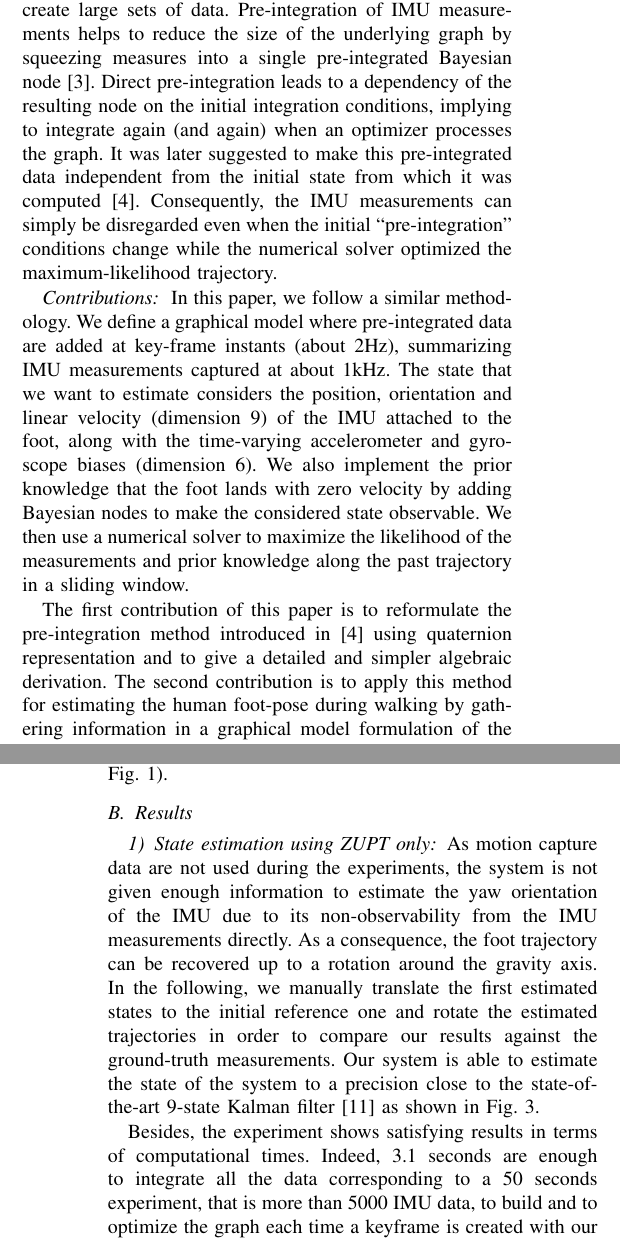
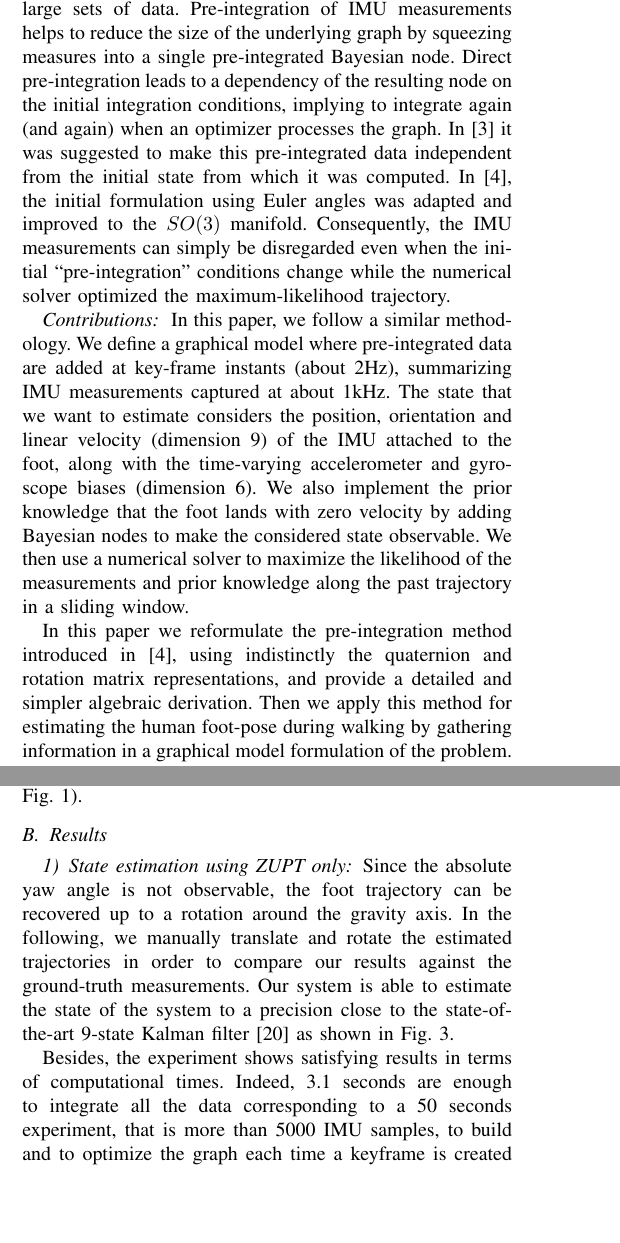
Before and after one commit to nmansard/humanoid-odomimu, a LaTeX paper (main.tex, which reads experiments.tex, introduction.tex): two parts of the columns of pages 1 and 5 of 7, joined at a grey line, cut so that both start at the same text, the shorter picture padded with empty space. Compiled offline with pdfLaTeX.

Commit message:
Hopefully last revision before final submission

```diff
--- a/experiments.tex
+++ b/experiments.tex
@@ -39,13 +41,14 @@ navigation, zero-velocity constraints are imposed only on keyframes created duri
 \subsection{Results}
 \subsubsection{State estimation using ZUPT only}
 
-
-As motion capture data are not used during the experiments, the system is not given enough information to estimate the yaw orientation of the IMU due to its non-observability from the IMU measurements directly.
-As a consequence, the foot trajectory can be recovered up to a rotation around the gravity axis.
-In the following, we manually translate the first estimated states to the initial reference one and rotate the estimated trajectories in order to compare our results against the ground-truth measurements.
+Since the absolute yaw angle is not observable,
+%As motion capture data are not used during the experiments, the system is not given enough information to estimate the yaw orientation of the IMU due to its non-observability from the IMU measurements directly.
+%As a consequence,
+the foot trajectory can be recovered up to a rotation around the gravity axis.
+In the following, we manually translate and rotate the estimated trajectories in order to compare our results against the ground-truth measurements.
 Our system is able to estimate the state of the system to a precision close to the state-of-the-art 9-state Kalman filter \cite{foxlin2005pedestrian} as shown in \figRef{fig:8shape_walk}.
 
-Besides, the experiment shows satisfying results in terms of computational times. Indeed, 3.1 seconds are enough to integrate all the data corresponding to a 50 seconds experiment, that is more than 5000 IMU data, to build and to optimize the graph each time a keyframe is created with our framework,
+Besides, the experiment shows satisfying results in terms of computational times. Indeed, 3.1 seconds are enough to integrate all the data corresponding to a 50 seconds experiment, that is more than 5000 IMU samples, to build and to optimize the graph each time a keyframe is created with our framework,
 with a total of 80 keyframes. It would be hard, if not currently impossible, to get such results using the IMU without a proper pre-integration method.
 The optimization part is currently handled by Google Ceres optimizer~\cite{ceres-solver} using the sparse structure of the problem. All in all, it takes $98 \mu s$ in average to read and integrate a single IMU measurement including the computation of jacobians.
 
--- a/introduction.tex
+++ b/introduction.tex
@@ -7,7 +7,7 @@ Indoor person localization is an open challenge in various situations:
 medical observation, accident monitoring, mobility and independence of partially-sighted or blind persons, etc.
 As GPS are not available indoor, and because relying on a network of fixed sensors (cameras, RFID) also raised many open questions, an appealing way to localize a body in space is to use odometry information measured by embedded inertial measurement units (IMUs).
 %In this context, while performing the integration it is mandatory to take into account the IMU biases.
-In this context, as the IMU biases vary with time and physical conditions, it must be estimated on-line while integrating the measurements.
+In this context, as the IMU biases vary with time and physical conditions, they must be estimated on-line while integrating the measurements.
 %Furthermore, it is desirable that additional information coming from other sensors can be integrated in the same estimation process.
 Furthermore, similarly to the strategies adopted in simultaneous localization and mapping (SLAM), sparse measurements or additional information (e.g. coming from absolute localization, or from a sparse sensor network) would benefit to the localization process when available.
 %State estimation using both inertial sensor and localization information coming from optical flow smart cameras and compensated with estimated biases is investigated in \cite{santamaria2015high} with Kalman filters.
@@ -29,9 +29,9 @@ Relying on probabilistic formulations is a way to find out the most probable one
 
 In order to keep the problem tractable and maintain real-time performance, a key point is to prevent the graph from being too large given a time window.
 IMUs are challenging in this regard, as their high frequency measurement rate create large sets of data.
-Pre-integration of IMU measurements helps to reduce the size of the underlying graph by squeezing measures into a single pre-integrated Bayesian node~\cite{LUPTON-09}.
+Pre-integration of IMU measurements helps to reduce the size of the underlying graph by squeezing measures into a single pre-integrated Bayesian node.
 Direct pre-integration leads to a dependency of the resulting node on the initial integration conditions, implying to integrate again (and again) when an optimizer processes the graph.
-It was later suggested to make this pre-integrated data independent from the initial state from which it was computed~\cite{forster2015imu}.
+In~\cite{LUPTON-09} it was suggested to make this pre-integrated data independent from the initial state from which it was computed. In~\cite{forster2015imu}, the initial formulation using Euler angles was adapted and improved to the $SO(3)$ manifold.
 Consequently, the IMU measurements can simply be disregarded even when the initial ``pre-integration'' conditions change while the numerical solver optimized the maximum-likelihood trajectory.
 
 \textit{Contributions: }
@@ -40,11 +40,11 @@ The state that we want to estimate considers the position, orientation and linea
 We also implement the prior knowledge that the foot lands with zero velocity by adding Bayesian nodes to make the considered state observable.
 We then use a numerical solver to maximize the likelihood of the measurements and prior knowledge along the past trajectory in a sliding window.
 
-The first contribution of this paper is to reformulate the pre-integration method introduced in~\cite{forster2015imu} using quaternion representation
-and to give a detailed and simpler algebraic derivation.
-The second contribution is to apply this method for estimating the human foot-pose during walking by gathering information in a graphical model formulation of the problem.
+In this paper we reformulate the pre-integration method introduced in~\cite{forster2015imu}, using indistinctly the quaternion and rotation matrix representations,
+and provide a detailed and simpler algebraic derivation.
+Then we apply this method for estimating the human foot-pose during walking by gathering information in a graphical model formulation of the problem.
 %To this end, we build a graphical model formulation of the problem by gathering information.
-A non-linear least squares optimizer is then used to solve the problem and find the most probable solution.
+A non-linear least squares optimizer is used to solve the problem and find the most probable solution.
 %% We describe the implementation of this pre-integration scheme in a software implementation of the graphical method.
 %% %This implementation would allow to simply add different sensor or additional priors for fusion strategies.
 %% We compare the level of accuracy obtained with this method against other methods classicaly used in pedestrian localization.
```
Also changed, not shown: conclusion.tex (+1 -1 lines), main.tex (+1 -1 lines), odometry.tex (+26 -25 lines), relatedWork.tex (+4 -3 lines), experiments.tex (8 more changed lines).
